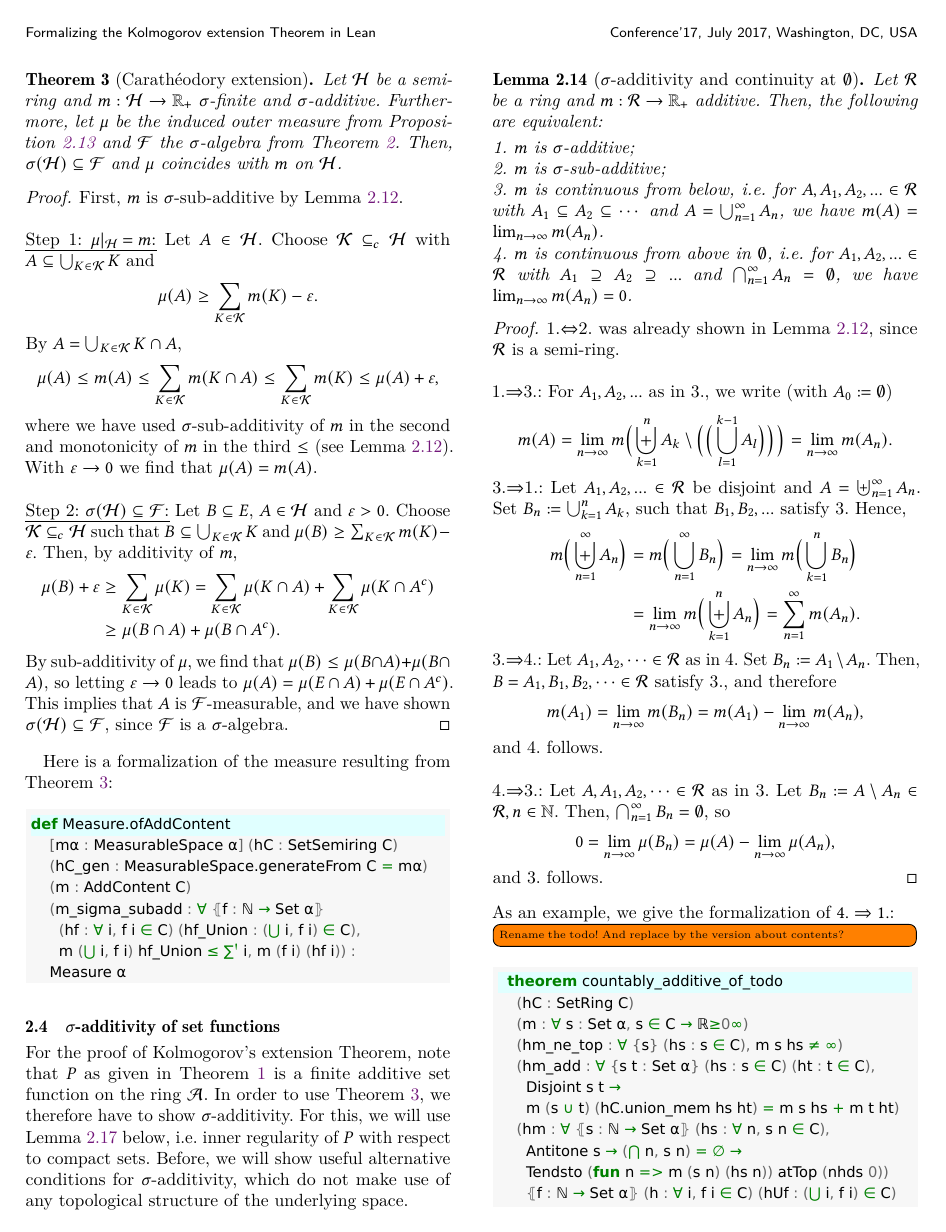
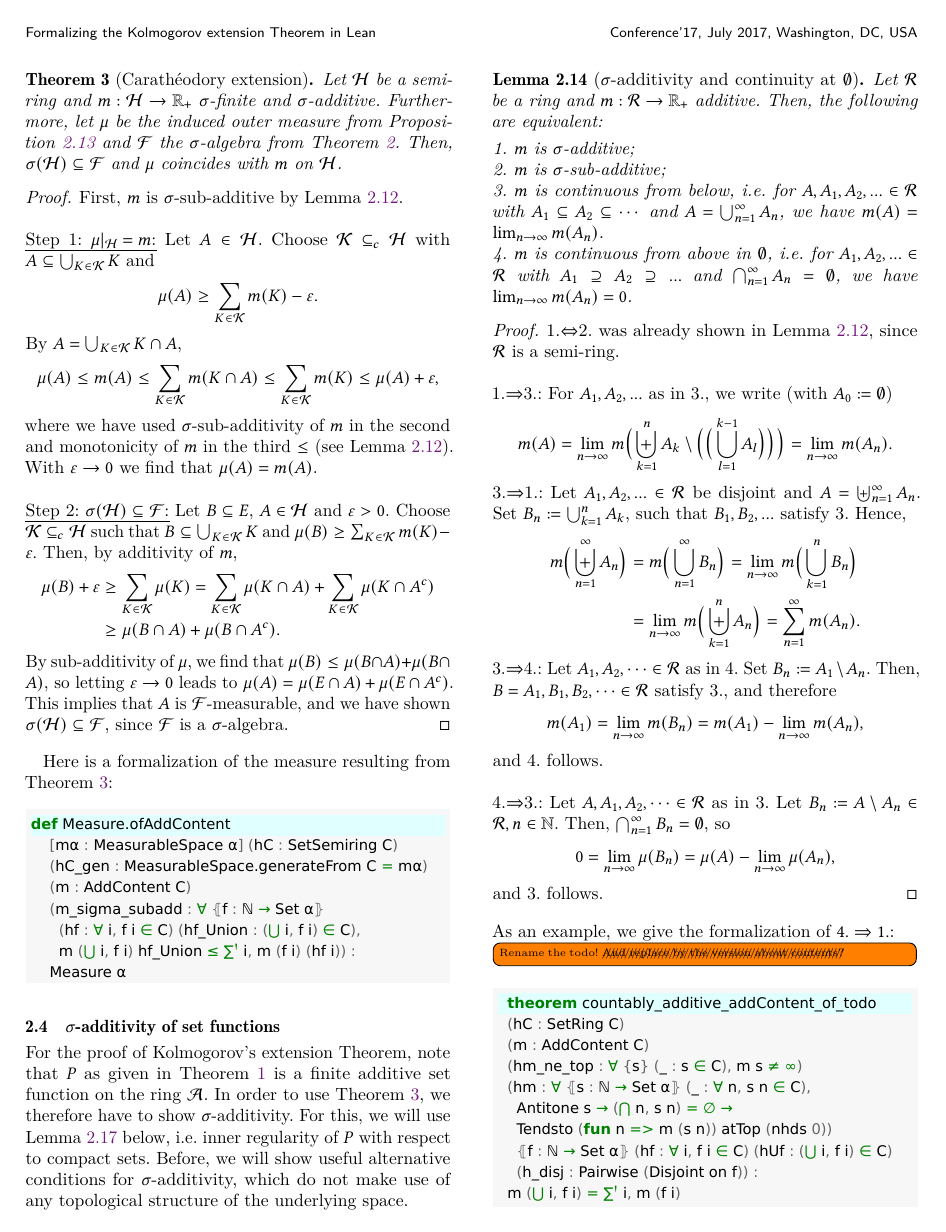
Before and after one commit to RemyDegenne/kolmogorov_extension4, a LaTeX paper (Manuscript/proof_outline.tex): page 9 of 13. The pictures show the PDF file Manuscript/proof_outline.pdf that the author committed with the source.

Commit message:
another small change

```diff
--- a/Manuscript/proof_outline.tex
+++ b/Manuscript/proof_outline.tex
@@ -1146,22 +1146,19 @@ topological structure of the underlying space.
 \noindent
 As an example, we give the formalization of $4.\Rightarrow 1.$:
 
-\todo[inline]{Rename the todo! And replace by the version about contents?}
+\todo[inline]{Rename the todo! \xout{And replace by the version about contents?}}
 
 \begin{minted}[highlightlines={1}, mathescape, numbersep=5pt, framesep=5mm, bgcolor=mygray]{Lean}
-  theorem countably_additive_of_todo
-    (hC : SetRing C)
-    (m : ∀ s : Set α, s ∈ C → ℝ≥0∞)
-    (hm_ne_top : ∀ {s} (hs : s ∈ C), m s hs ≠ ∞)
-    (hm_add : ∀ {s t : Set α} (hs : s ∈ C) (ht : t ∈ C),
-      Disjoint s t →
-      m (s ∪ t) (hC.union_mem hs ht) = m s hs + m t ht)
-    (hm : ∀ ⦃s : ℕ → Set α⦄ (hs : ∀ n, s n ∈ C),
-      Antitone s → (⋂ n, s n) = ∅ →
-      Tendsto (fun n => m (s n) (hs n)) atTop (nhds 0))
-      ⦃f : ℕ → Set α⦄ (h : ∀ i, f i ∈ C) (hUf : (⋃ i, f i) ∈ C)
-      (h_disj : Pairwise (Disjoint on f)) :
-    m (⋃ i, f i) hUf = ∑' i, m (f i) (h i)
+  theorem countably_additive_addContent_of_todo
+  (hC : SetRing C)
+  (m : AddContent C)
+  (hm_ne_top : ∀ {s} (_ : s ∈ C), m s ≠ ∞)
+  (hm : ∀ ⦃s : ℕ → Set α⦄ (_ : ∀ n, s n ∈ C),
+    Antitone s → (⋂ n, s n) = ∅ →
+    Tendsto (fun n => m (s n)) atTop (nhds 0))
+    ⦃f : ℕ → Set α⦄ (hf : ∀ i, f i ∈ C) (hUf : (⋃ i, f i) ∈ C)
+    (h_disj : Pairwise (Disjoint on f)) :
+  m (⋃ i, f i) = ∑' i, m (f i)
 \end{minted}
 
 \noindent
```
Also changed, not shown: Manuscript/proof_outline.pdf.
